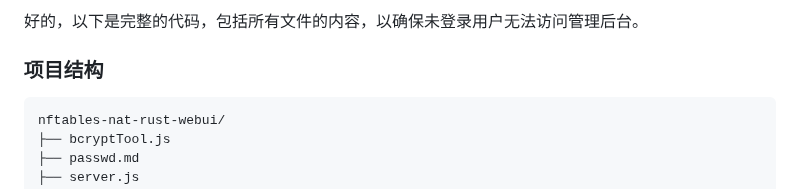
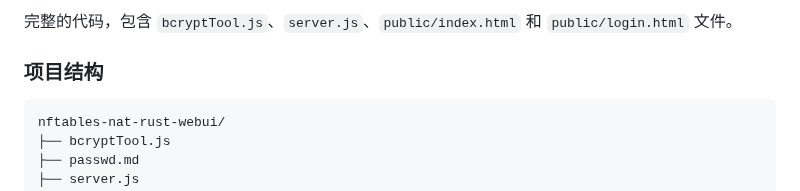
Before and after one commit to arloor/nftables-nat-rust, a Markdown page: webui/sm.md, the part around the change. GitHub-like rendering.

```diff
--- a/webui/sm.md
+++ b/webui/sm.md
@@ -1,4 +1,4 @@
-好的，以下是完整的代码，包括所有文件的内容，以确保未登录用户无法访问管理后台。
+完整的代码，包含 `bcryptTool.js`、`server.js`、`public/index.html` 和 `public/login.html` 文件。
 
 ### 项目结构
 
```
